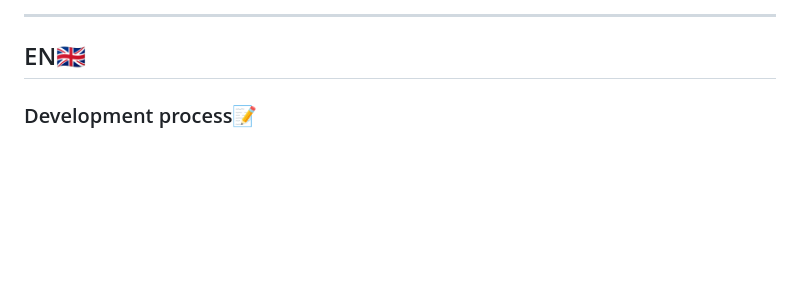
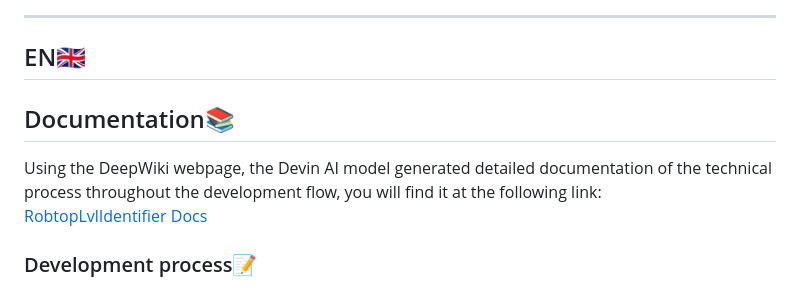
Before and after one commit to RobtopLvlID/RobtopLvlIdentifier, a Markdown page: README.md, the part around the change. Rendered like a GitHub page; blank space fills up the shorter version.

```diff
--- a/README.md
+++ b/README.md
@@ -12,6 +12,11 @@
 ---
 
 ## EN🇬🇧
+
+## Documentation📚
+Using the DeepWiki webpage, the Devin AI model generated detailed documentation of the technical process throughout the development flow, you will find it at the following link:
+[RobtopLvlIdentifier Docs](https://deepwiki.com/ANGELUSD11/RobtopLvlIdentifier)
+
 ### Development process📝
 A few months ago, as I began exploring the field of artificial intelligence, I wondered whether it would be possible to develop a model capable of recognizing Geometry Dash levels. My goal was not to exploit this for unfair advantage in Sparky, especially considering the evident hardware limitations—even when utilizing cloud resources. Ultimately, I decided to base the project on the pre-trained MobileNetV2 model from Keras, leveraging convolutional neural networks for image recognition. The complete code can be found in the repository [GDLvlDetector](https://github.com/ANGELUSD11/GDLvlDetector/). Initially, I attempted to build the network from scratch using TensorFlow, which surprisingly performed quite well in recognizing around two to five levels at most. However, the primary challenge with this approach was the sheer volume of data required and the hardware constraints. In the following sections, I will explain each phase of the training process I undertook.
 
```
